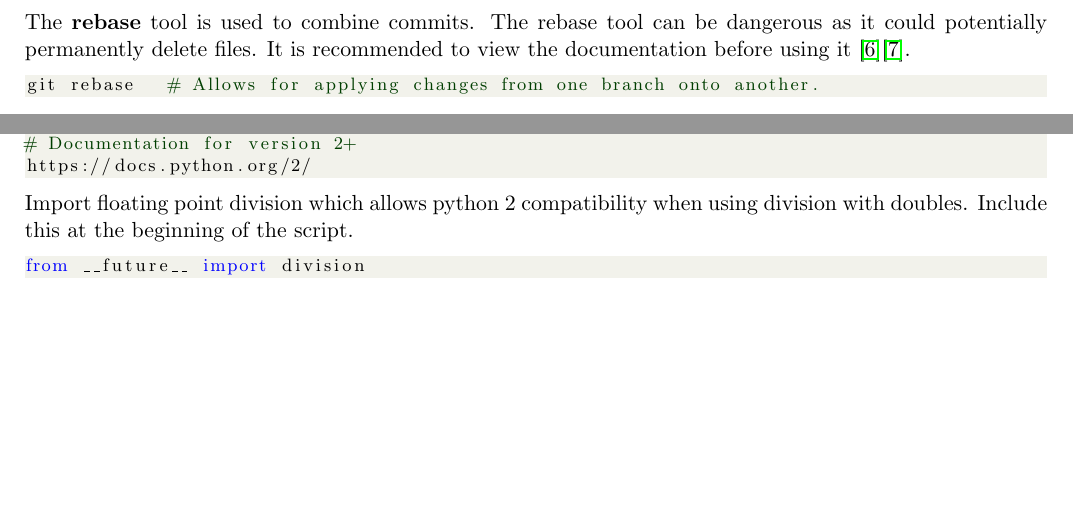
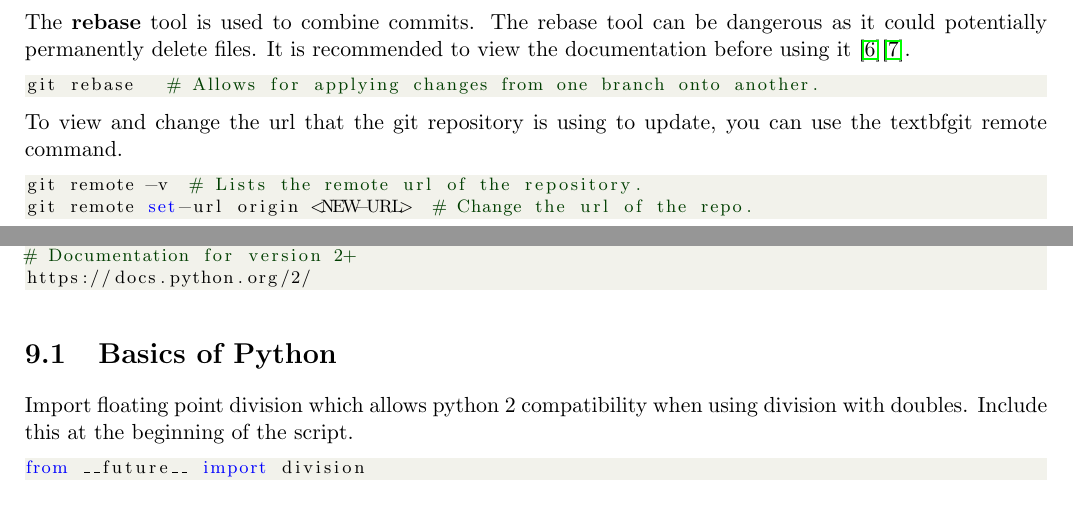
Before and after one commit to torodean/Antonius-Handbook-II, a LaTeX thesis (Volume II Programmers Paradise/Handbook.tex, which reads Volume II Programmers Paradise/Chapters/Git.tex, Volume II Programmers Paradise/Chapters/Python.tex, Volume II Programmers Paradise/Resources/Settings.tex): two parts of pages 23 and 27 of 29, joined at a grey line, cut so that both start at the same text, the shorter picture padded with empty space. Compiled offline with pdfLaTeX.

Commit message:
Added to git

```diff
--- a/Volume II Programmers Paradise/Chapters/Git.tex
+++ b/Volume II Programmers Paradise/Chapters/Git.tex
@@ -138,3 +138,10 @@ The \textbf{rebase}\index{rebase} tool is used to combine commits. The rebase to
 \begin{lstlisting}
 git rebase   # Allows for applying changes from one branch onto another.
 \end{lstlisting}
+
+To view and change the url that the git repository is using to update, you can use the
+textbf{git remote} command.
+\begin{lstlisting}
+git remote -v  # Lists the remote url of the repository.
+git remote set-url origin <NEW-URL>  # Change the url of the repo.
+\end{lstlisting}
--- a/Volume II Programmers Paradise/Chapters/Python.tex
+++ b/Volume II Programmers Paradise/Chapters/Python.tex
@@ -10,10 +10,14 @@ https://docs.python.org/3/
 https://docs.python.org/2/
 \end{lstlisting}
 
+\section{Basics of Python}
+
 Import floating point division which allows python 2 compatibility when using division with doubles. Include this at the beginning of the script.
 \begin{lstlisting}
 from __future__ import division
 \end{lstlisting}
+
+
 
 \section{Plotting and Graphs\index{Plotting and Graphs}}
 
--- a/Volume II Programmers Paradise/Resources/Settings.tex
+++ b/Volume II Programmers Paradise/Resources/Settings.tex
@@ -1,5 +1,5 @@
 %%Version Number
-\newcommand{\Version}{0.011}
+\newcommand{\Version}{0.012}
 %%Version
 
 %%% Page formatting
```
Also changed, not shown: Volume II Programmers Paradise/Chapters/Cpp.tex (+2 -3 lines), Volume II Programmers Paradise/Chapters/Linux.tex (+5 -3 lines), Volume II Programmers Paradise/Handbook.pdf, 3 other files.
